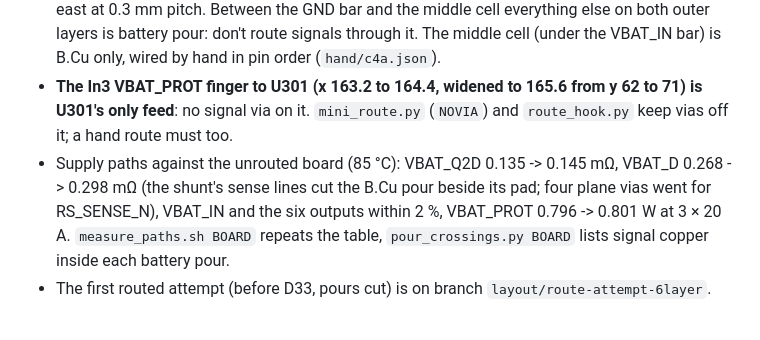
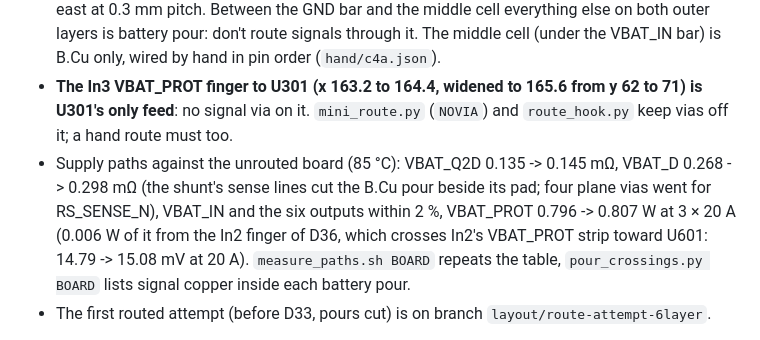
Before and after one commit to karlTbowers/node60-hw, a Markdown page: CLAUDE.md, the part around the change. Rendered like a GitHub page.

```diff
--- a/CLAUDE.md
+++ b/CLAUDE.md
@@ -71,7 +71,7 @@ Temporary, decided by the user on 2026-10-30 (PR #21):
 - **Decision D33 B (user, 2026-11-12): signal tracks may run on F.Cu under the GND busbar**, under solder mask; no other net's pour and no battery-net track there (class PWR_BATT, VBAT_FILT, RS_SENSE_P/N). The VBAT_IN bar's rule is unchanged. `prove_rules.py`: 39 of 39.
 - **The power band is crossed in two channels under the FET bodies** (B.Cu between each FET's source pads and drain tab: x 136.85 to 139.65 and x 170.35 to 173.15), six lanes west and four east at 0.3 mm pitch. Between the GND bar and the middle cell everything else on both outer layers is battery pour: don't route signals through it. The middle cell (under the VBAT_IN bar) is B.Cu only, wired by hand in pin order (`hand/c4a.json`).
 - **The In3 VBAT_PROT finger to U301 (x 163.2 to 164.4, widened to 165.6 from y 62 to 71) is U301's only feed**: no signal via on it. `mini_route.py` (`NOVIA`) and `route_hook.py` keep vias off it; a hand route must too.
-- Supply paths against the unrouted board (85 °C): VBAT_Q2D 0.135 -> 0.145 mΩ, VBAT_D 0.268 -> 0.298 mΩ (the shunt's sense lines cut the B.Cu pour beside its pad; four plane vias went for RS_SENSE_N), VBAT_IN and the six outputs within 2 %, VBAT_PROT 0.796 -> 0.801 W at 3 × 20 A. `measure_paths.sh BOARD` repeats the table, `pour_crossings.py BOARD` lists signal copper inside each battery pour.
+- Supply paths against the unrouted board (85 °C): VBAT_Q2D 0.135 -> 0.145 mΩ, VBAT_D 0.268 -> 0.298 mΩ (the shunt's sense lines cut the B.Cu pour beside its pad; four plane vias went for RS_SENSE_N), VBAT_IN and the six outputs within 2 %, VBAT_PROT 0.796 -> 0.807 W at 3 × 20 A (0.006 W of it from the In2 finger of D36, which crosses In2's VBAT_PROT strip toward U601: 14.79 -> 15.08 mV at 20 A). `measure_paths.sh BOARD` repeats the table, `pour_crossings.py BOARD` lists signal copper inside each battery pour.
 - The first routed attempt (before D33, pours cut) is on branch `layout/route-attempt-6layer`.
 
 After routing, don't run `scripts/draw_power.py` on the board: its via fields are chosen against the copper present, so a redraw moves field vias; `land_spec.py` keeps `power_shapes.json` in step instead. `mini_route.py` (in the run folder) routes single joins to the board's own rules: plain routing in a planned order works, its rip-up mode has made things worse every time. Via holes need 0.2 mm from other copper, the 0.35 mm hole rule is for through-hole pads only. KiCad reports one violation per track, so a rule proof must plant its item on copper-free ground (`prove_rules.py` finds the spot). Test points sit on their own net's B.Cu copper wherever a free spot was (`TP_MAX_ON=200 place_test_points.py`); `parked_test_points.json` is the record of their poses before routing.
```
Also changed, not shown: placement/2026-11-12-route/REPORT.md (+5 -3 lines), 1 other file.
